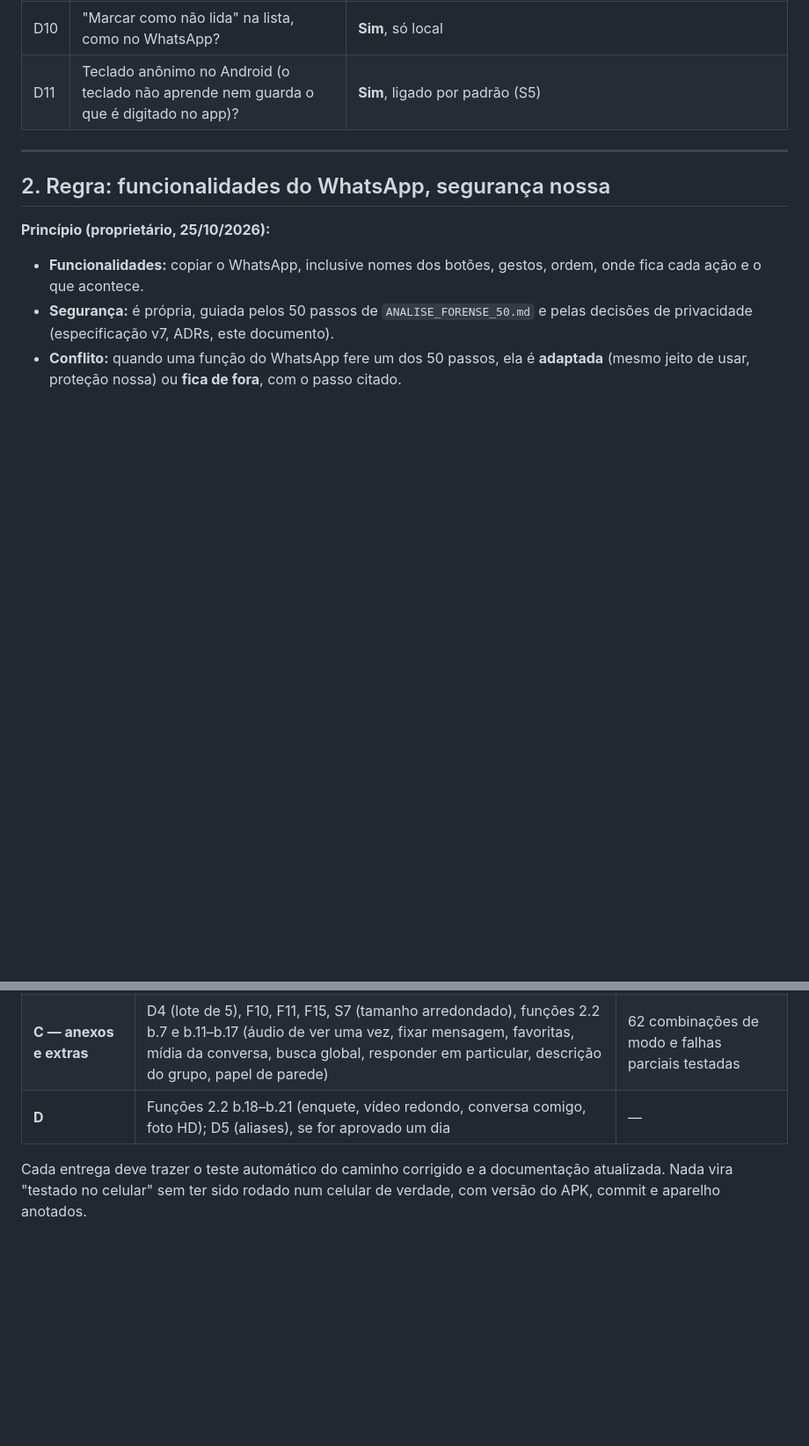
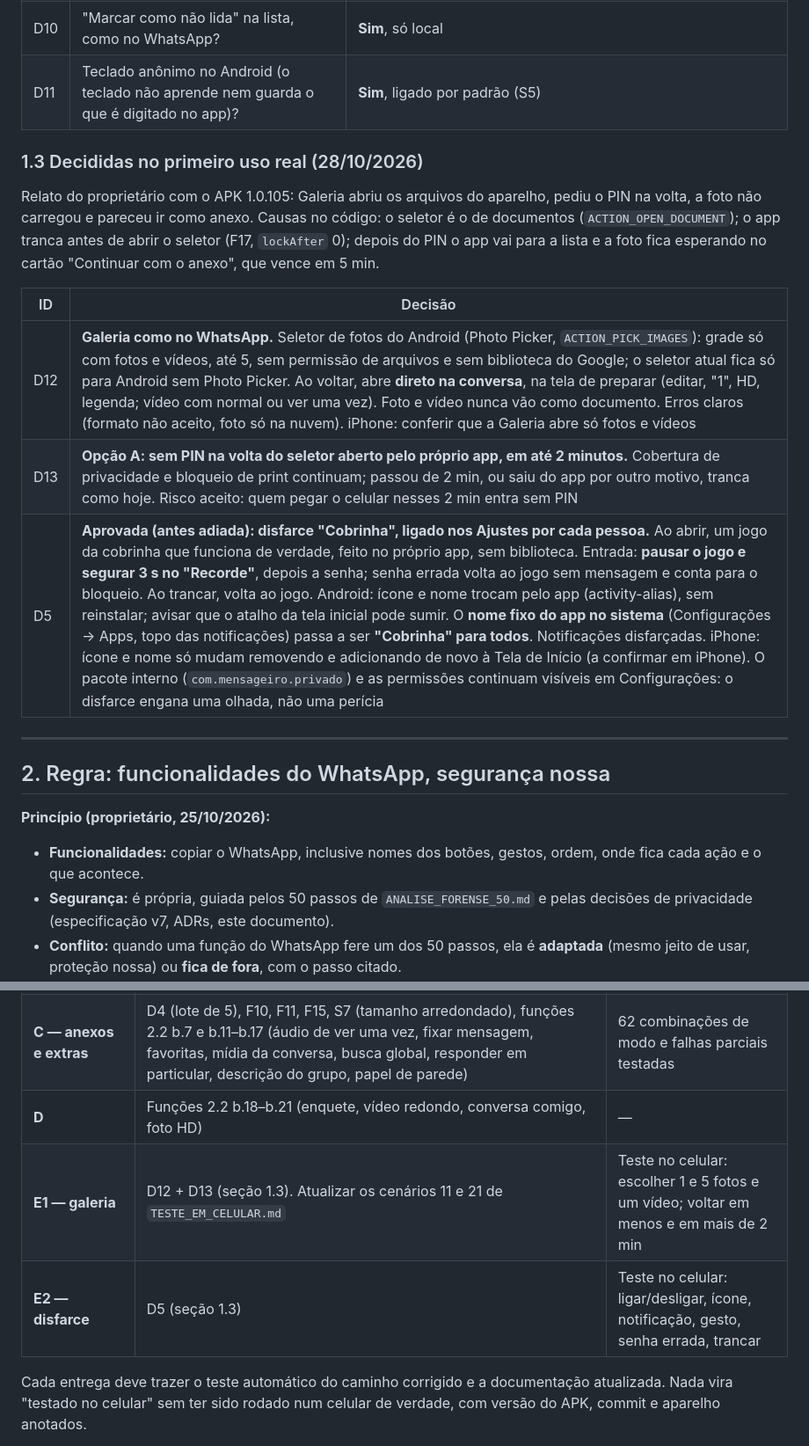
Before and after one commit to Fomes1574/Private, a Markdown page: docs/PLANO_REVISAO_2026-10-25.md, 2 parts joined by grey strips. Shown at 88% size. GitHub-like rendering; blank space fills up the shorter version.

Commit message:
docs: registra decisões de galeria (D12, D13) e disfarce Cobrinha (D5) [skip ci]
Co-Authored-By: Claude Opus 5.5 <noreply@anthropic.com>
Claude-Session: https://claude.ai/code/session_01V651fm54MV99SR1Z42vg6G

```diff
--- a/docs/PLANO_REVISAO_2026-10-25.md
+++ b/docs/PLANO_REVISAO_2026-10-25.md
@@ -64,6 +64,16 @@ D6, D7, D9 e D10 seguem o WhatsApp porque são funcionalidades. D8 e D11 são pr
 | D9 | Fixar conversas: sem limite (hoje) ou até 3, como no WhatsApp? | **Até 3, como no WhatsApp** |
 | D10 | "Marcar como não lida" na lista, como no WhatsApp? | **Sim**, só local |
 | D11 | Teclado anônimo no Android (o teclado não aprende nem guarda o que é digitado no app)? | **Sim**, ligado por padrão (S5) |
+
+### 1.3 Decididas no primeiro uso real (28/10/2026)
+
+Relato do proprietário com o APK 1.0.105: Galeria abriu os arquivos do aparelho, pediu o PIN na volta, a foto não carregou e pareceu ir como anexo. Causas no código: o seletor é o de documentos (`ACTION_OPEN_DOCUMENT`); o app tranca antes de abrir o seletor (F17, `lockAfter` 0); depois do PIN o app vai para a lista e a foto fica esperando no cartão "Continuar com o anexo", que vence em 5 min.
+
+| ID | Decisão |
+|---|---|
+| D12 | **Galeria como no WhatsApp.** Seletor de fotos do Android (Photo Picker, `ACTION_PICK_IMAGES`): grade só com fotos e vídeos, até 5, sem permissão de arquivos e sem biblioteca do Google; o seletor atual fica só para Android sem Photo Picker. Ao voltar, abre **direto na conversa**, na tela de preparar (editar, "1", HD, legenda; vídeo com normal ou ver uma vez). Foto e vídeo nunca vão como documento. Erros claros (formato não aceito, foto só na nuvem). iPhone: conferir que a Galeria abre só fotos e vídeos |
+| D13 | **Opção A: sem PIN na volta do seletor aberto pelo próprio app, em até 2 minutos.** Cobertura de privacidade e bloqueio de print continuam; passou de 2 min, ou saiu do app por outro motivo, tranca como hoje. Risco aceito: quem pegar o celular nesses 2 min entra sem PIN |
+| D5 | **Aprovada (antes adiada): disfarce "Cobrinha", ligado nos Ajustes por cada pessoa.** Ao abrir, um jogo da cobrinha que funciona de verdade, feito no próprio app, sem biblioteca. Entrada: **pausar o jogo e segurar 3 s no "Recorde"**, depois a senha; senha errada volta ao jogo sem mensagem e conta para o bloqueio. Ao trancar, volta ao jogo. Android: ícone e nome trocam pelo app (activity-alias), sem reinstalar; avisar que o atalho da tela inicial pode sumir. O **nome fixo do app no sistema** (Configurações → Apps, topo das notificações) passa a ser **"Cobrinha" para todos**. Notificações disfarçadas. iPhone: ícone e nome só mudam removendo e adicionando de novo à Tela de Início (a confirmar em iPhone). O pacote interno (`com.mensageiro.privado`) e as permissões continuam visíveis em Configurações: o disfarce engana uma olhada, não uma perícia |
 
 ---
 
@@ -446,7 +456,9 @@ Pessoas removidas não aparecem (N2). Exige trocar a regra V7-006 para "busca lo
 | **A2 — privacidade** | S1 + S8 (aviso de chave na conversa, verificado, QR), S3 (círculo assinado), F04, F05, F16, F07, F09, S2 (correção, se confirmado), S5 (teclado anônimo), **S12 (destruição por chave da parte do servidor)**, S13 (teste do alarme da mídia), F13, F18, N2, N3 | Teste de servidor malicioso trocando chave e incluindo membro (V7-022) |
 | **B — conversas** | D3 (limpar/excluir/sair/excluir grupo), F03, D1 (busca), D2 + D10 (prévia, contador, não lida), D7 (editar 15 min), D9 (fixar 3), D8 (aviso iPhone), funções da conversa 2.2 b.1–b.10 (segurar a mensagem, deslizar para responder, selecionar várias, separadores de data, gestos do áudio, ✓ de enviada, formatação, @menção) | Nada ressurge depois de sincronizar ou reiniciar; liderança mantida |
 | **C — anexos e extras** | D4 (lote de 5), F10, F11, F15, S7 (tamanho arredondado), funções 2.2 b.7 e b.11–b.17 (áudio de ver uma vez, fixar mensagem, favoritas, mídia da conversa, busca global, responder em particular, descrição do grupo, papel de parede) | 62 combinações de modo e falhas parciais testadas |
-| **D** | Funções 2.2 b.18–b.21 (enquete, vídeo redondo, conversa comigo, foto HD); D5 (aliases), se for aprovado um dia | — |
+| **D** | Funções 2.2 b.18–b.21 (enquete, vídeo redondo, conversa comigo, foto HD) | — |
+| **E1 — galeria** | D12 + D13 (seção 1.3). Atualizar os cenários 11 e 21 de `TESTE_EM_CELULAR.md` | Teste no celular: escolher 1 e 5 fotos e um vídeo; voltar em menos e em mais de 2 min |
+| **E2 — disfarce** | D5 (seção 1.3) | Teste no celular: ligar/desligar, ícone, notificação, gesto, senha errada, trancar |
 
 Cada entrega deve trazer o teste automático do caminho corrigido e a documentação atualizada. Nada vira "testado no celular" sem ter sido rodado num celular de verdade, com versão do APK, commit e aparelho anotados.
 
```
Also changed, not shown: other parts of docs/PLANO_REVISAO_2026-10-25.md (+2 -2 lines).
